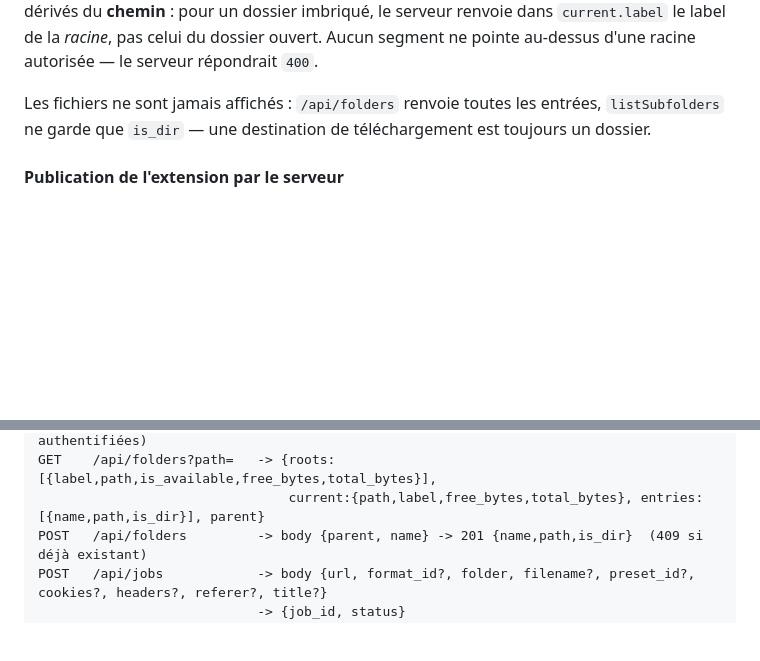
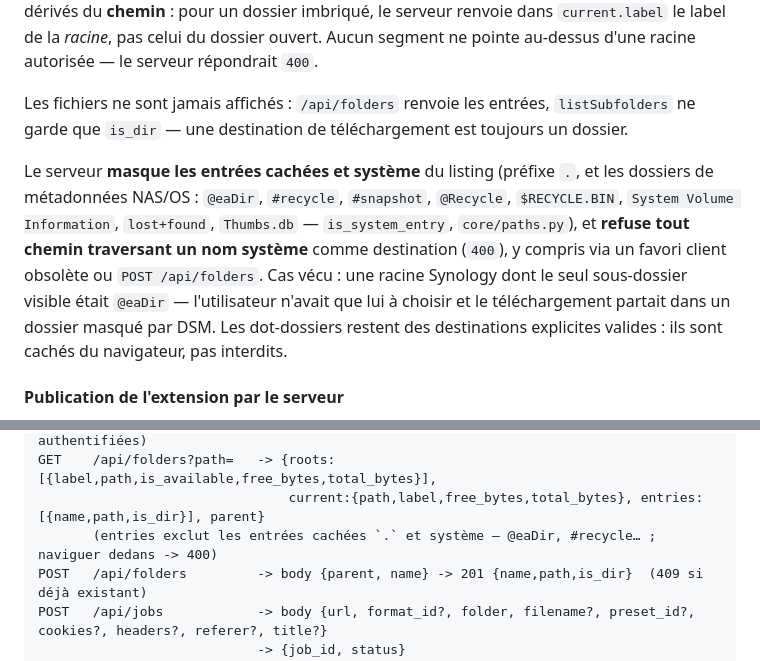
Before and after one commit to CorentinGC/ez-dl, a Markdown page: docs/fr/architecture.md, 2 parts joined by grey strips. Drawn GitHub-style; blank space fills up the shorter version.

Commit message:
docs: document system-folder filtering in the folder browser (ez-dl-5yn)
Co-Authored-By: Claude Fable 5 <noreply@anthropic.com>

```diff
--- a/docs/fr/architecture.md
+++ b/docs/fr/architecture.md
@@ -170,8 +170,17 @@ sont dérivés du **chemin** : pour un dossier imbriqué, le serveur renvoie dan
 label de la *racine*, pas celui du dossier ouvert. Aucun segment ne pointe au-dessus d'une racine
 autorisée — le serveur répondrait `400`.
 
-Les fichiers ne sont jamais affichés : `/api/folders` renvoie toutes les entrées, `listSubfolders`
+Les fichiers ne sont jamais affichés : `/api/folders` renvoie les entrées, `listSubfolders`
 ne garde que `is_dir` — une destination de téléchargement est toujours un dossier.
+
+Le serveur **masque les entrées cachées et système** du listing (préfixe `.`, et les dossiers de
+métadonnées NAS/OS : `@eaDir`, `#recycle`, `#snapshot`, `@Recycle`, `$RECYCLE.BIN`,
+`System Volume Information`, `lost+found`, `Thumbs.db` — `is_system_entry`, `core/paths.py`), et
+**refuse tout chemin traversant un nom système** comme destination (`400`), y compris via un favori
+client obsolète ou `POST /api/folders`. Cas vécu : une racine Synology dont le seul sous-dossier
+visible était `@eaDir` — l'utilisateur n'avait que lui à choisir et le téléchargement partait dans
+un dossier masqué par DSM. Les dot-dossiers restent des destinations explicites valides : ils sont
+cachés du navigateur, pas interdits.
 
 #### Publication de l'extension par le serveur
 
@@ -254,6 +263,7 @@ GET    /api/probe?url=...   -> {url,title,uploader,duration,thumbnail,extractor,
        (POST /api/probe accepte en plus {cookies, headers, referer} pour les pages authentifiées)
 GET    /api/folders?path=   -> {roots:[{label,path,is_available,free_bytes,total_bytes}],
                                 current:{path,label,free_bytes,total_bytes}, entries:[{name,path,is_dir}], parent}
+       (entries exclut les entrées cachées `.` et système — @eaDir, #recycle… ; naviguer dedans -> 400)
 POST   /api/folders         -> body {parent, name} -> 201 {name,path,is_dir}  (409 si déjà existant)
 POST   /api/jobs            -> body {url, format_id?, folder, filename?, preset_id?, cookies?, headers?, referer?, title?}
                             -> {job_id, status}
```
Also changed, not shown: MEMORY.md (+7 -0 lines), docs/en/architecture.md (+11 -1 lines).
